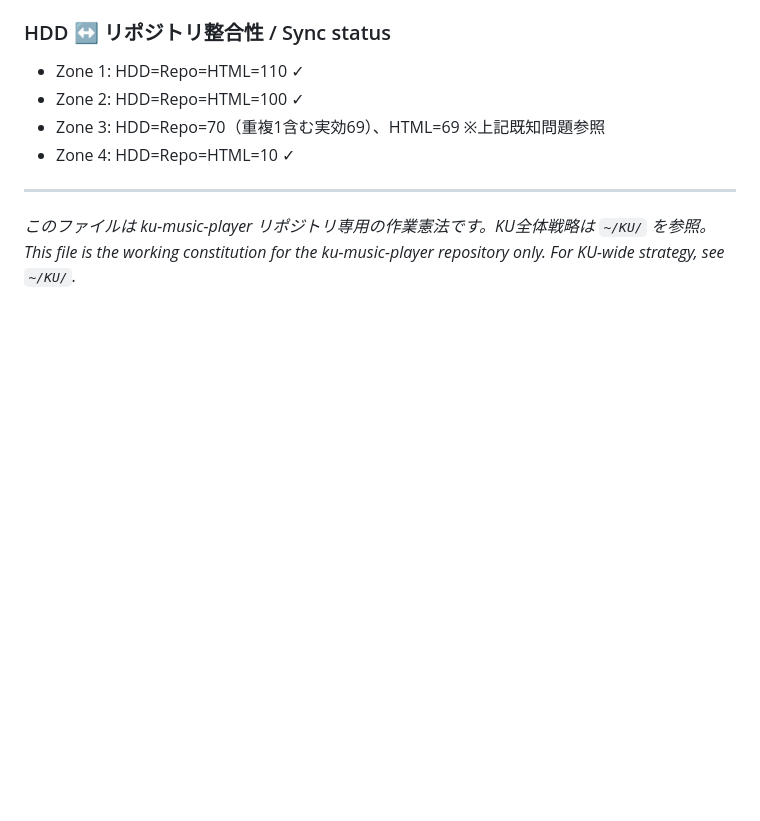
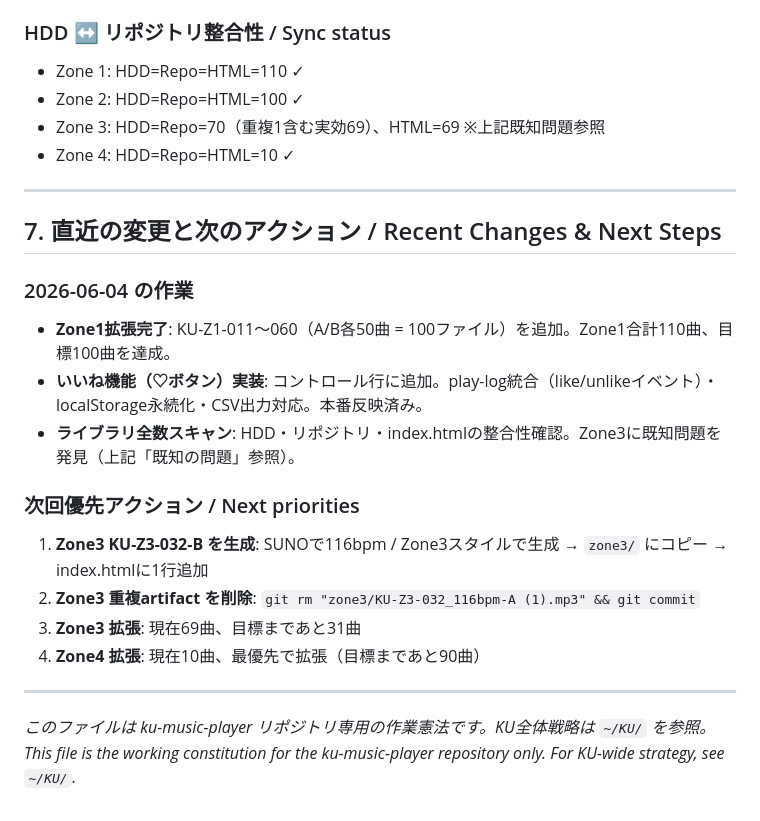
Before and after one commit to TNS3000/ku-music-player, a Markdown page: CLAUDE.md, the part around the change. Rendered like a GitHub page; blank space fills up the shorter version.

Commit message:
CLAUDE.md: 2026-06-04作業記録と次回アクション追記

```diff
--- a/CLAUDE.md
+++ b/CLAUDE.md
@@ -198,5 +198,20 @@ node prompt-generator.js --zone 2 --count 25
 
 ---
 
+## 7. 直近の変更と次のアクション / Recent Changes & Next Steps
+
+### 2026-06-04 の作業
+- **Zone1拡張完了**: KU-Z1-011〜060（A/B各50曲 = 100ファイル）を追加。Zone1合計110曲、目標100曲を達成。
+- **いいね機能（♡ボタン）実装**: コントロール行に追加。play-log統合（like/unlikeイベント）・localStorage永続化・CSV出力対応。本番反映済み。
+- **ライブラリ全数スキャン**: HDD・リポジトリ・index.htmlの整合性確認。Zone3に既知問題を発見（上記「既知の問題」参照）。
+
+### 次回優先アクション / Next priorities
+1. **Zone3 KU-Z3-032-B を生成**: SUNOで116bpm / Zone3スタイルで生成 → `zone3/` にコピー → index.htmlに1行追加
+2. **Zone3 重複artifact を削除**: `git rm "zone3/KU-Z3-032_116bpm-A (1).mp3" && git commit`
+3. **Zone3 拡張**: 現在69曲、目標まであと31曲
+4. **Zone4 拡張**: 現在10曲、最優先で拡張（目標まであと90曲）
+
+---
+
 *このファイルは ku-music-player リポジトリ専用の作業憲法です。KU全体戦略は `~/KU/` を参照。*
 *This file is the working constitution for the ku-music-player repository only. For KU-wide strategy, see `~/KU/`.*
```
